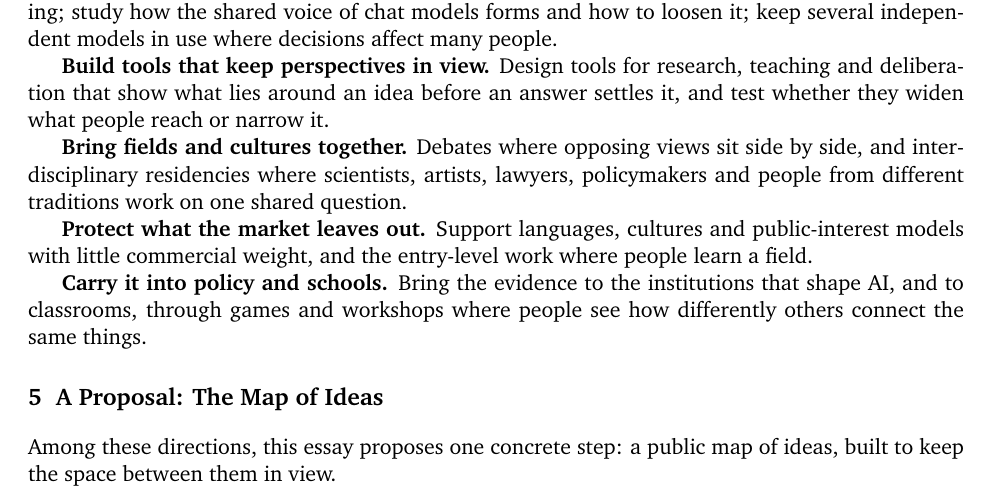
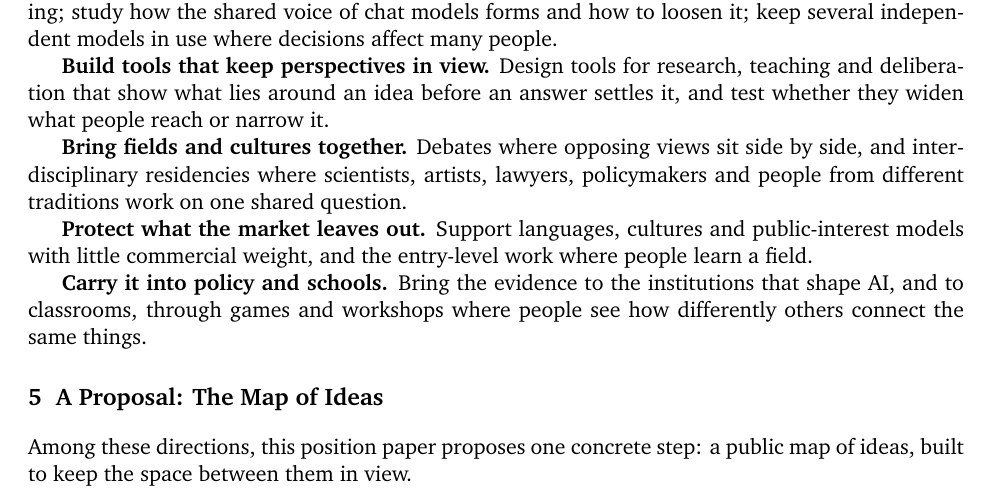
Before and after one commit to nefinia/epistemic-bridges, a LaTeX paper (fostering/main.tex): part of page 3 of 7, cut so that both start at the same text. Compiled offline with pdfLaTeX.

Commit message:
Call it a position paper
Co-Authored-By: Claude Opus 5.5 <noreply@anthropic.com>
Claude-Session: https://claude.ai/code/session_016aGXwjQmCDMdy6dW4SqNZc

```diff
--- a/fostering/main.tex
+++ b/fostering/main.tex
@@ -95,7 +95,7 @@ The evidence above suggests several directions in which researchers, builders, i
 
 \section{A Proposal: The Map of Ideas}
 
-Among these directions, this essay proposes one concrete step: a public map of ideas, built to keep the space between them in view.
+Among these directions, this position paper proposes one concrete step: a public map of ideas, built to keep the space between them in view.
 
 The Map of Ideas (\href{https://mapideas.org}{mapideas.org}, Figure~\ref{fig:map}) already exists as a first version. It holds more than 300 ideas and open questions across 17 topics, from mathematics and astronomy to religions, cultures and art. A link can carry how one idea reads when you come from the other. An answer is an idea of its own, joined to the one it answers, so a debate shows its views side by side. Each tradition and culture has its own idea, described as its own people would, and nothing is ranked. Any idea can become the center, so the map has no single starting point. An AI guide answers from the map and never writes to it, so what is there was written by people, with sources and history.
 
```
Also changed, not shown: fostering/main.pdf, fostering/main.tex (2 more changed lines).
